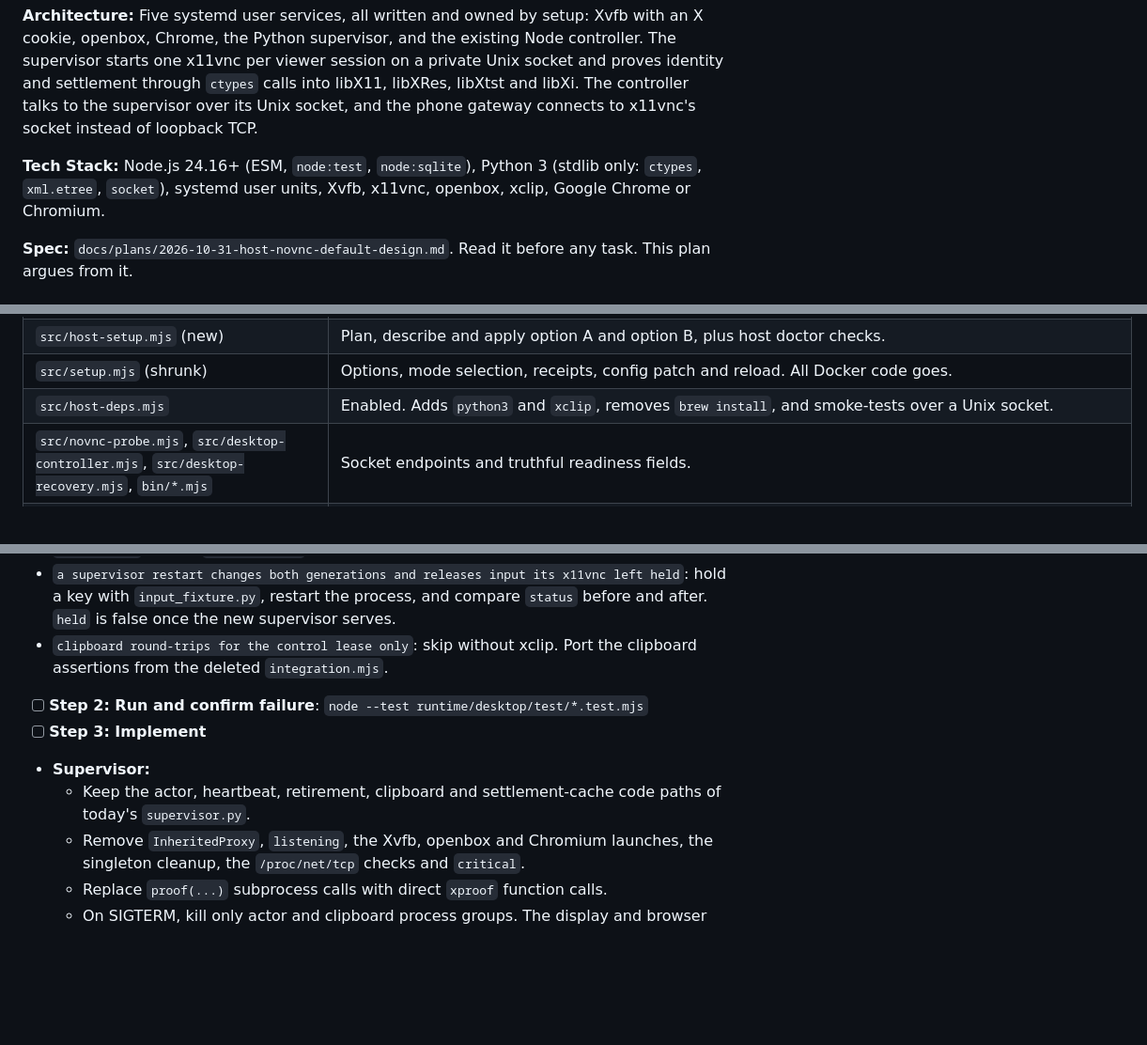
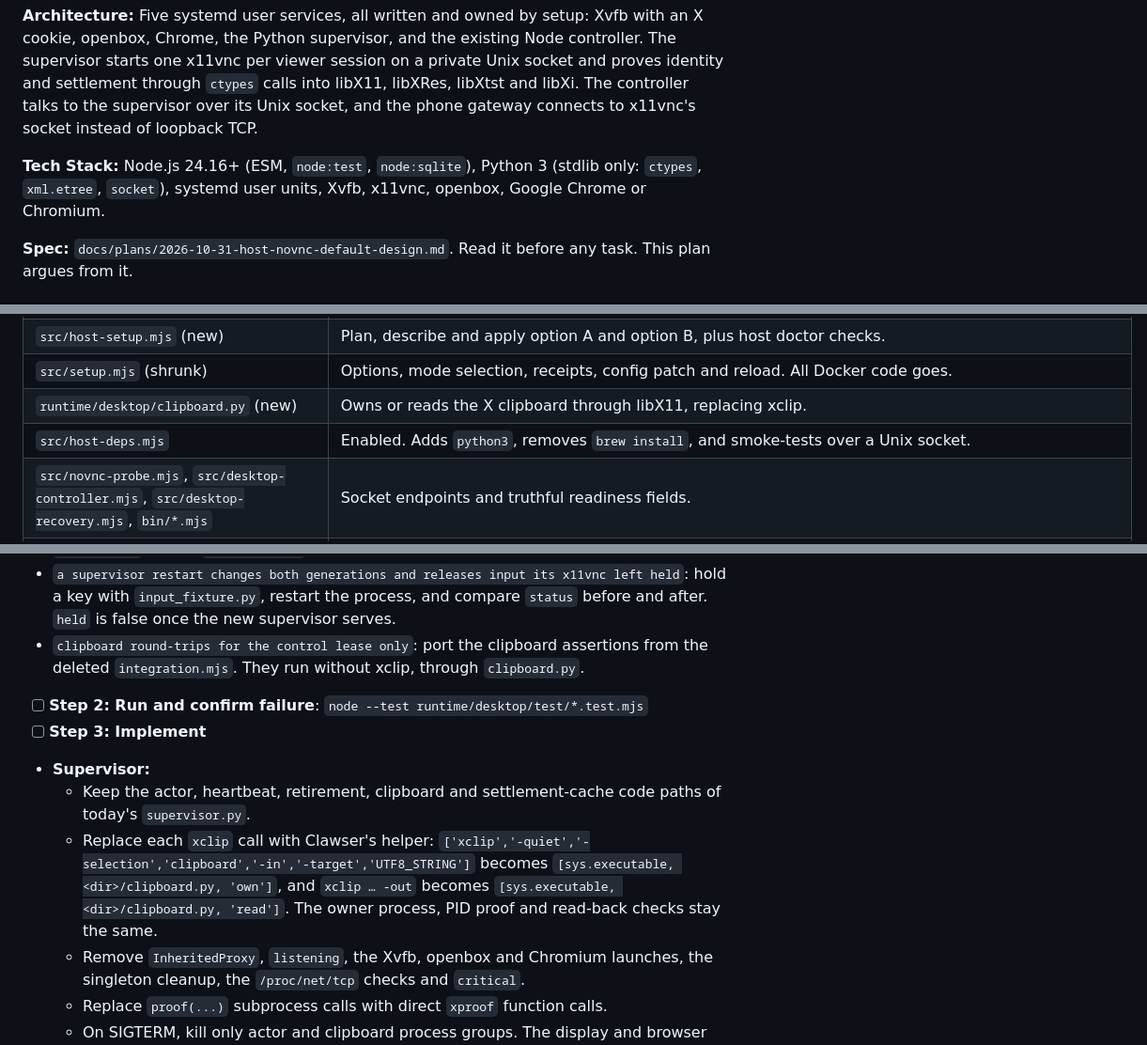
Before and after one commit to pengying/clawser, a Markdown page: docs/plans/2026-10-31-host-novnc-default-implementation.md, 3 parts joined by grey strips. Shown at 94% size. Rendered like a GitHub page; blank space fills up the shorter version.

Commit message:
docs(plans): replace xclip with a built-in clipboard helper
Co-Authored-By: Claude Opus 5.5 <noreply@anthropic.com>

```diff
--- a/docs/plans/2026-10-31-host-novnc-default-implementation.md
+++ b/docs/plans/2026-10-31-host-novnc-default-implementation.md
@@ -6,7 +6,7 @@
 
 **Architecture:** Five systemd user services, all written and owned by setup: Xvfb with an X cookie, openbox, Chrome, the Python supervisor, and the existing Node controller. The supervisor starts one x11vnc per viewer session on a private Unix socket and proves identity and settlement through `ctypes` calls into libX11, libXRes, libXtst and libXi. The controller talks to the supervisor over its Unix socket, and the phone gateway connects to x11vnc's socket instead of loopback TCP.
 
-**Tech Stack:** Node.js 24.16+ (ESM, `node:test`, `node:sqlite`), Python 3 (stdlib only: `ctypes`, `xml.etree`, `socket`), systemd user units, Xvfb, x11vnc, openbox, xclip, Google Chrome or Chromium.
+**Tech Stack:** Node.js 24.16+ (ESM, `node:test`, `node:sqlite`), Python 3 (stdlib only: `ctypes`, `xml.etree`, `socket`), systemd user units, Xvfb, x11vnc, openbox, Google Chrome or Chromium.
 
 **Spec:** `docs/plans/2026-10-31-host-novnc-default-design.md`. Read it before any task. This plan argues from it.
 
@@ -54,7 +55,8 @@
 | `src/cookie-migration.mjs` (new) | Export, import and flush cookies over CDP. |
 | `src/host-setup.mjs` (new) | Plan, describe and apply option A and option B, plus host doctor checks. |
 | `src/setup.mjs` (shrunk) | Options, mode selection, receipts, config patch and reload. All Docker code goes. |
-| `src/host-deps.mjs` | Enabled. Adds `python3` and `xclip`, removes `brew install`, and smoke-tests over a Unix socket. |
+| `runtime/desktop/clipboard.py` (new) | Owns or reads the X clipboard through libX11, replacing xclip. |
+| `src/host-deps.mjs` | Enabled. Adds `python3`, removes `brew install`, and smoke-tests over a Unix socket. |
 | `src/novnc-probe.mjs`, `src/desktop-controller.mjs`, `src/desktop-recovery.mjs`, `bin/*.mjs` | Socket endpoints and truthful readiness fields. |
 | Deleted | `runtime/desktop/{Dockerfile,entrypoint.sh,chromium-seccomp.json,MOBY-LICENSE,x11-proof.cpp}`, `runtime/desktop/test/{adapter.test.mjs,fixtures.mjs,health.mjs,heartbeat.mjs,inspect.mjs,integration.mjs}` |
 
@@ -314,13 +356,14 @@ Tests:
 - `a browser restart while idle changes browserGeneration and leaves the desktop usable`: change the guid and wait 1 s. The new generation is different, `tainted` is false, and a new watch viewer starts.
 - `a browser restart during a control session retires it and taints the desktop`: start a control viewer and change the guid. Within 2 s `viewer` is null and `tainted` is true. `stopViewerAndSettle` for that lease returns `retirementReason:'critical_child_exit'`, and `startViewer` rejects `/quarantined/`.
 - `a supervisor restart changes both generations and releases input its x11vnc left held`: hold a key with `input_fixture.py`, restart the process, and compare `status` before and after. `held` is false once the new supervisor serves.
-- `clipboard round-trips for the control lease only`: skip without xclip. Port the clipboard assertions from the deleted `integration.mjs`.
+- `clipboard round-trips for the control lease only`: port the clipboard assertions from the deleted `integration.mjs`. They run without xclip, through `clipboard.py`.
 
 - [ ] **Step 2: Run and confirm failure**: `node --test runtime/desktop/test/*.test.mjs`
 - [ ] **Step 3: Implement**
 
 - **Supervisor:**
   - Keep the actor, heartbeat, retirement, clipboard and settlement-cache code paths of today's `supervisor.py`.
+  - Replace each `xclip` call with Clawser's helper: `['xclip','-quiet','-selection','clipboard','-in','-target','UTF8_STRING']` becomes `[sys.executable, <dir>/clipboard.py, 'own']`, and `xclip … -out` becomes `[sys.executable, <dir>/clipboard.py, 'read']`. The owner process, PID proof and read-back checks stay the same.
   - Remove `InheritedProxy`, `listening`, the Xvfb, openbox and Chromium launches, the singleton cleanup, the `/proc/net/tcp` checks and `critical`.
   - Replace `proof(...)` subprocess calls with direct `xproof` function calls.
   - On SIGTERM, kill only actor and clipboard process groups. The display and browser aren't the supervisor's.
```
Also changed, not shown: other parts of docs/plans/2026-10-31-host-novnc-default-implementation.md (+47 -6 lines), docs/plans/2026-10-31-host-novnc-default-design.md (+6 -3 lines).
